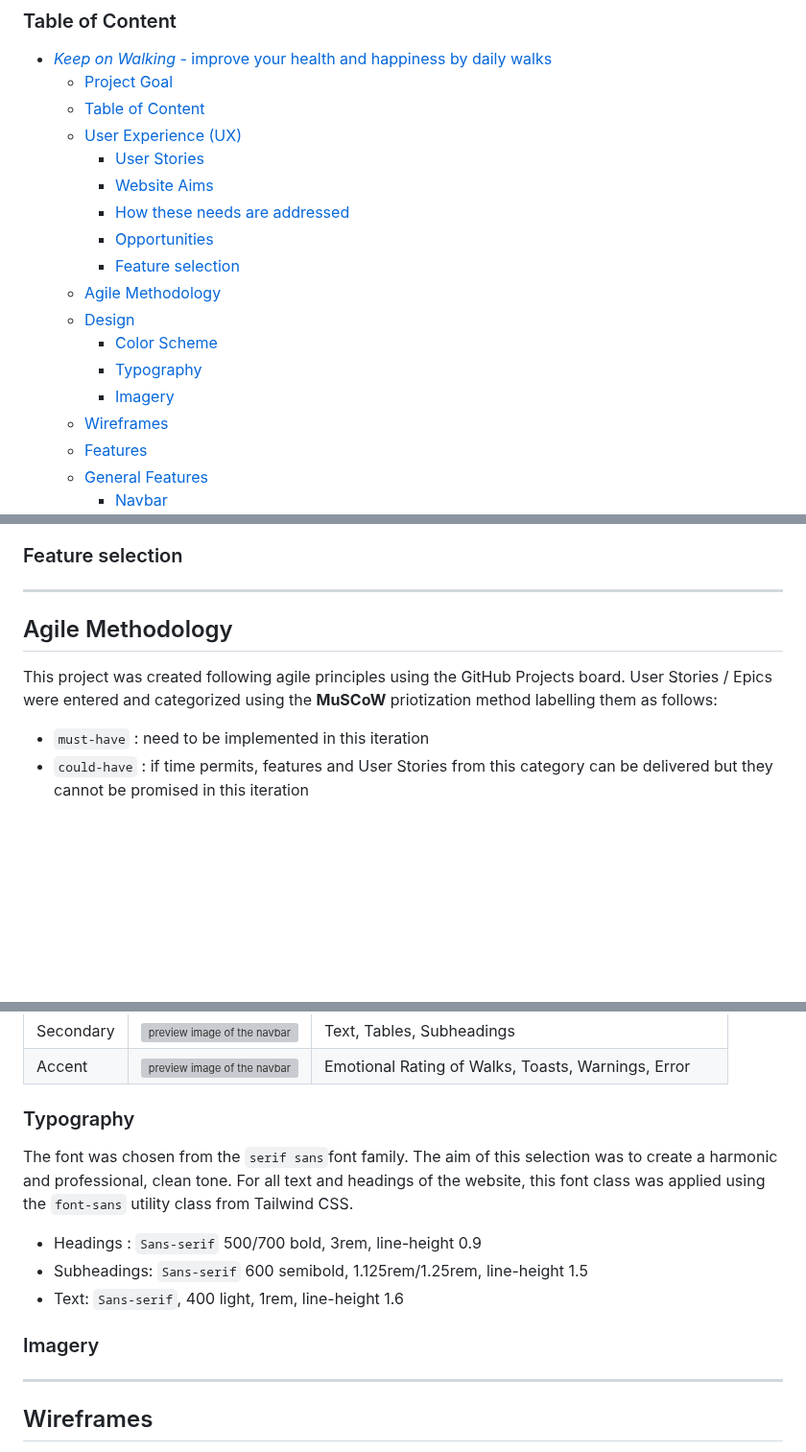
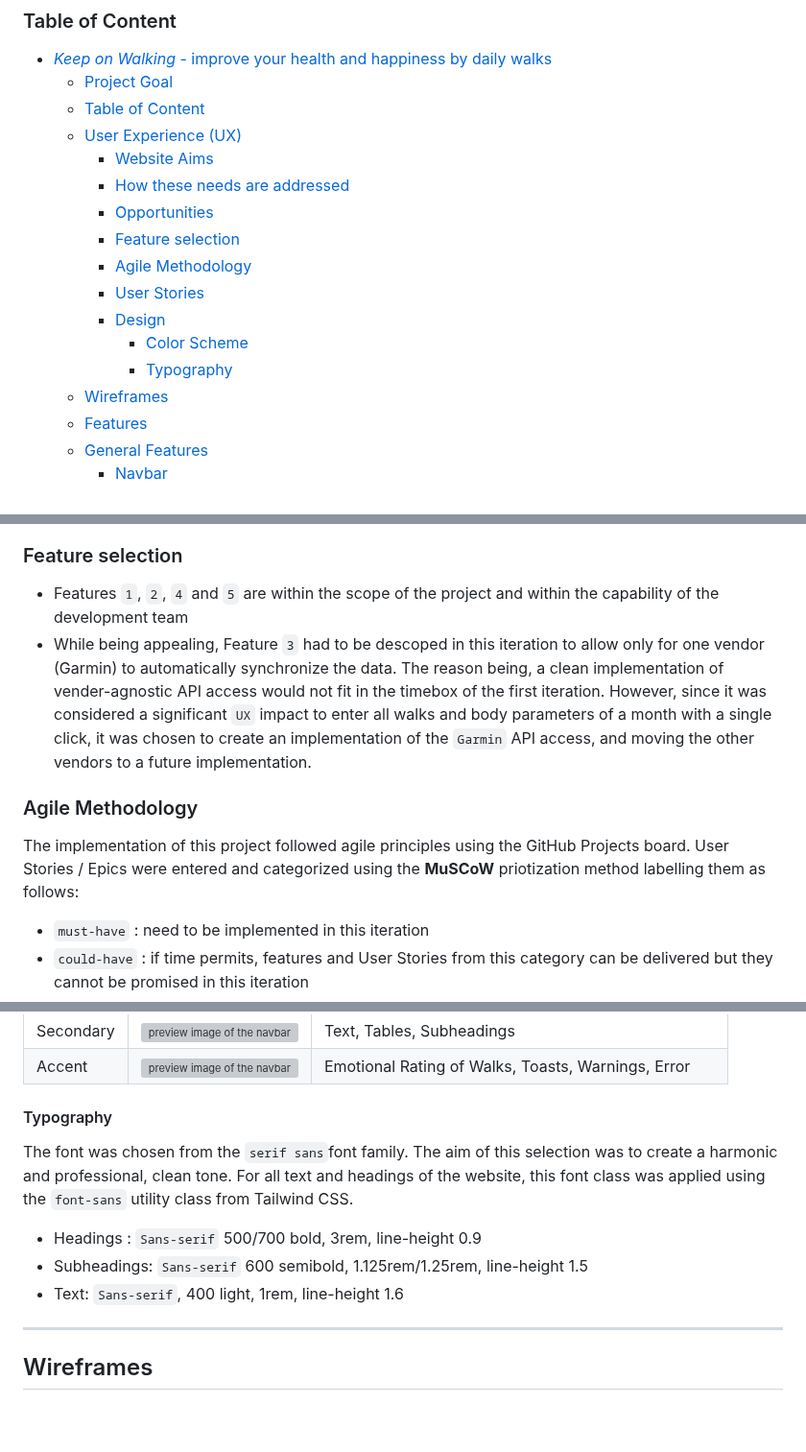
Before and after one commit to nils-n/keep-walking, a Markdown page: README.md, 3 parts joined by grey strips. Shown at 96% size. Drawn GitHub-style; blank space fills up the shorter version; grey boxes are pictures that could not be loaded.

```diff
--- a/README.md
+++ b/README.md
@@ -36,16 +36,15 @@ Link to live website : [Keep Walking](https://keep-walking-49be464b8318.herokuap
   - [Project Goal](#project-goal)
   - [Table of Content](#table-of-content)
   - [User Experience (UX)](#user-experience-ux)
-    - [User Stories](#user-stories)
     - [Website Aims](#website-aims)
     - [How these needs are addressed](#how-these-needs-are-addressed)
     - [Opportunities](#opportunities)
     - [Feature selection](#feature-selection)
-  - [Agile Methodology](#agile-methodology)
-  - [Design](#design)
-    - [Color Scheme](#color-scheme)
-    - [Typography](#typography)
-    - [Imagery](#imagery)
+    - [Agile Methodology](#agile-methodology)
+    - [User Stories](#user-stories)
+    - [Design](#design)
+      - [Color Scheme](#color-scheme)
+      - [Typography](#typography)
   - [Wireframes](#wireframes)
   - [Features](#features)
   - [General Features](#general-features)
@@ -120,11 +142,12 @@ User stories are prioritized and categorized according to the _MuSCoW_ priortiza
 
 ### Feature selection
 
----
+- Features `1`, `2`, `4` and `5` are within the scope of the project and within the capability of the development team
+- While being appealing, Feature `3` had to be descoped in this iteration to allow only for one vendor (Garmin) to automatically synchronize the data. The reason being, a clean implementation of vender-agnostic API access would not fit in the timebox of the first iteration. However, since it was considered a significant `UX` impact to enter all walks and body parameters of a month with a single click, it was chosen to create an implementation of the `Garmin` API access, and moving the other vendors to a future implementation.
 
-## Agile Methodology
+### Agile Methodology
 
-This project was created following agile principles using the GitHub Projects board. User Stories / Epics were entered and categorized using the **MuSCoW** priotization method labelling them as follows:
+The implementation of this project followed agile principles using the GitHub Projects board. User Stories / Epics were entered and categorized using the **MuSCoW** priotization method labelling them as follows:
 
 - `must-have` : need to be implemented in this iteration
 - `could-have` : if time permits, features and User Stories from this category can be delivered but they cannot be promised in this iteration
@@ -196,15 +245,13 @@ The main reasoning of choosing these colors was to create an overall harmonic, p
     </table>
 </div>
 
-### Typography
+#### Typography
 
 The font was chosen from the `serif sans`font family. The aim of this selection was to create a harmonic and professional, clean tone. For all text and headings of the website, this font class was applied using the `font-sans` utility class from Tailwind CSS.
 
 - Headings : `Sans-serif` 500/700 bold, 3rem, line-height 0.9
 - Subheadings: `Sans-serif` 600 semibold, 1.125rem/1.25rem, line-height 1.5
 - Text: `Sans-serif`, 400 light, 1rem, line-height 1.6
-
-### Imagery
 
 ---
 
```
Also changed, not shown: other parts of README.md (+79 -30 lines).
